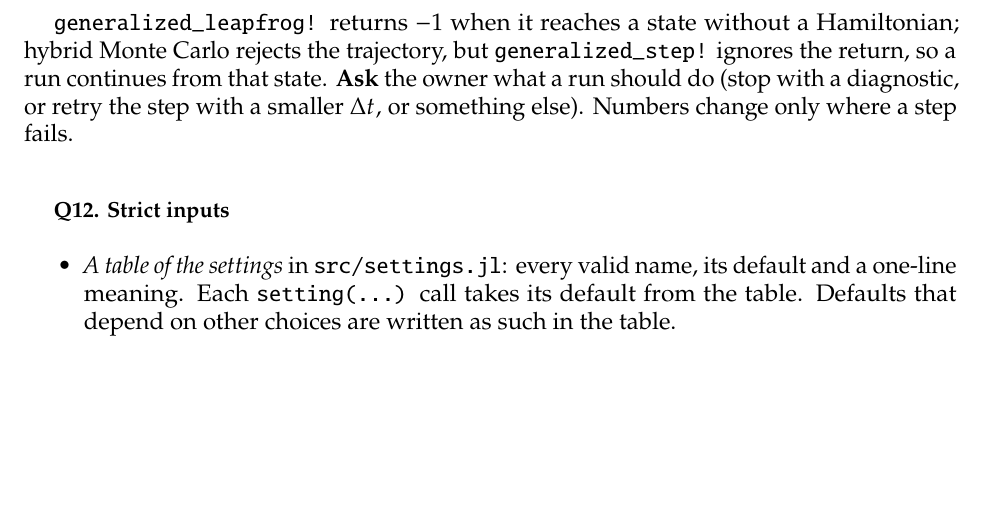
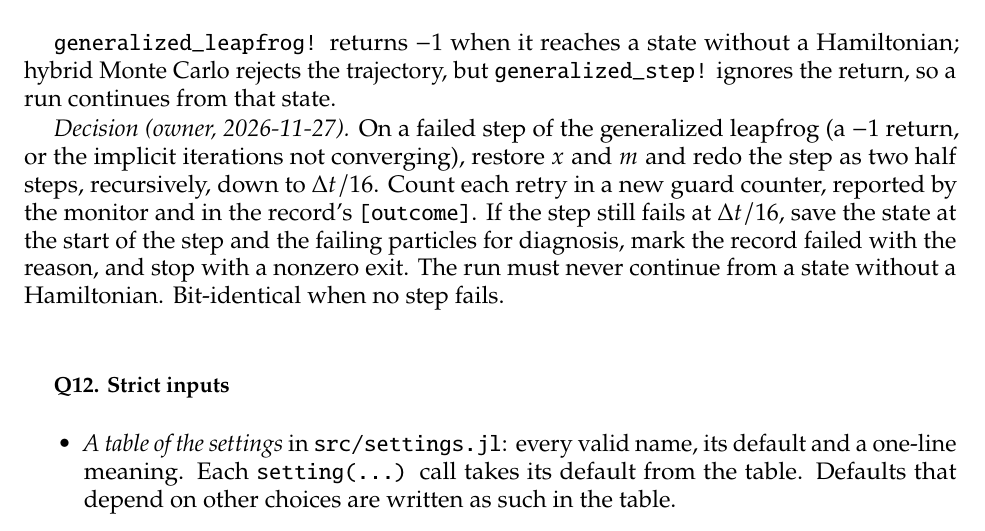
Before and after one commit to derek-teaney/stochastic-sph, a LaTeX paper (docs/focus_plan.tex): part of page 7 of 9, cut so that both start at the same text, the shorter picture padded with empty space. Compiled offline with pdfLaTeX.

Commit message:
focus_plan Q11: the owner's decision (retry as half steps down to dt/16, count the retries, else save the state and stop)
Co-Authored-By: Claude Opus 5.5 <noreply@anthropic.com>

```diff
--- a/docs/focus_plan.tex
+++ b/docs/focus_plan.tex
@@ -244,8 +244,13 @@ without jitter are bit-identical.  The tests that use jitter (\nolinkurl{test/te
 
 \subsection*{Q11. A failed step of the leapfrog}
 \texttt{generalized\_leapfrog!} returns $-1$ when it reaches a state without a Hamiltonian; hybrid Monte Carlo rejects the trajectory, but
-\texttt{generalized\_step!} ignores the return, so a run continues from that state.  \ask{} the owner what a run should do (stop with a
-diagnostic, or retry the step with a smaller $\Delta t$, or something else).  Numbers change only where a step fails.
+\texttt{generalized\_step!} ignores the return, so a run continues from that state.
+
+\emph{Decision (owner, 2026-11-27).}  On a failed step of the generalized leapfrog (a $-1$ return, or the implicit iterations not
+converging), restore $x$ and $m$ and redo the step as two half steps, recursively, down to $\Delta t/16$.  Count each retry in a new
+guard counter, reported by the monitor and in the record's \texttt{[outcome]}.  If the step still fails at $\Delta t/16$, save the state at
+the start of the step and the failing particles for diagnosis, mark the record failed with the reason, and stop with a nonzero exit.  The
+run must never continue from a state without a Hamiltonian.  Bit-identical when no step fails.
 
 \subsection*{Q12. Strict inputs}
 \begin{itemize}
```
